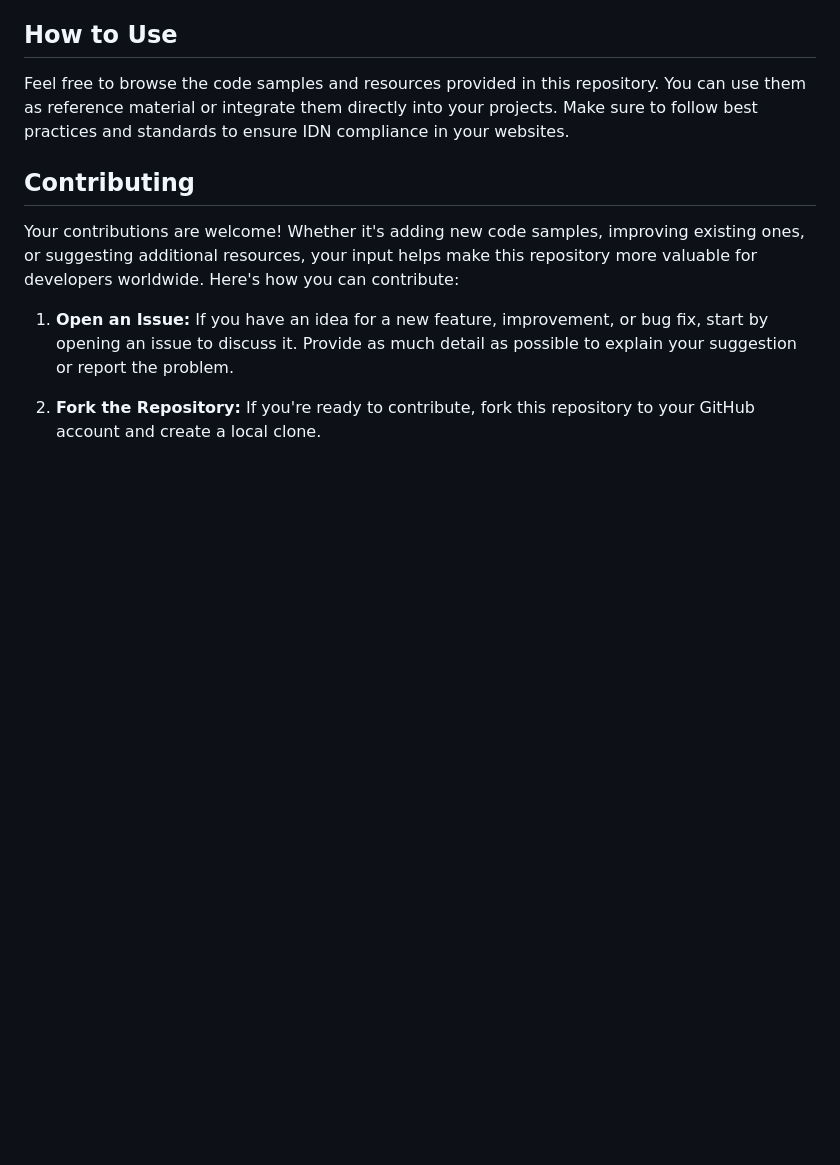
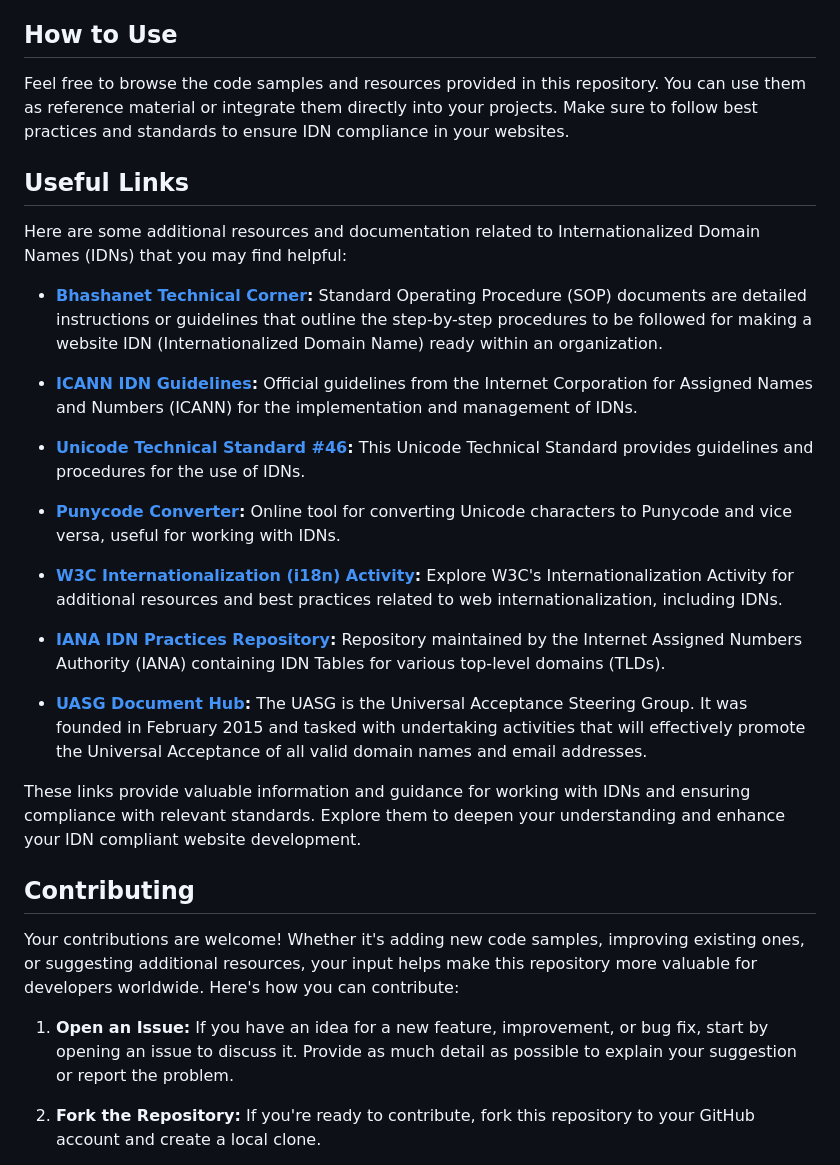
Before and after one commit to bhashanet/Bhashanet-idn-compliant-website-samples, a Markdown page: README.md, the part around the change. Rendered like a GitHub page; blank space fills up the shorter version.

Commit message:
Added Usefull Links

```diff
--- a/README.md
+++ b/README.md
@@ -19,6 +19,27 @@ The purpose of this repository is to provide developers with examples and best p
 ## How to Use
 
 Feel free to browse the code samples and resources provided in this repository. You can use them as reference material or integrate them directly into your projects. Make sure to follow best practices and standards to ensure IDN compliance in your websites.
+
+## Useful Links
+
+Here are some additional resources and documentation related to Internationalized Domain Names (IDNs) that you may find helpful:
+
+- **[Bhashanet Technical Corner](https://bhashanet.in/sop_document_page):** Standard Operating Procedure (SOP) documents are detailed instructions or guidelines that outline the step-by-step procedures to be followed for making a website IDN (Internationalized Domain Name) ready within an organization.
+
+- **[ICANN IDN Guidelines](https://www.icann.org/resources/pages/idn-guidelines-2013-08-21-en):** Official guidelines from the Internet Corporation for Assigned Names and Numbers (ICANN) for the implementation and management of IDNs.
+
+- **[Unicode Technical Standard #46](https://unicode.org/reports/tr46/):** This Unicode Technical Standard provides guidelines and procedures for the use of IDNs.
+
+- **[Punycode Converter](https://www.punycoder.com/):** Online tool for converting Unicode characters to Punycode and vice versa, useful for working with IDNs.
+
+- **[W3C Internationalization (i18n) Activity](https://www.w3.org/International/):** Explore W3C's Internationalization Activity for additional resources and best practices related to web internationalization, including IDNs.
+
+- **[IANA IDN Practices Repository](https://www.iana.org/domains/idn-tables):** Repository maintained by the Internet Assigned Numbers Authority (IANA) containing IDN Tables for various top-level domains (TLDs).
+
+- **[UASG Document Hub](https://uasg.tech/document-hub/):** The UASG is the Universal Acceptance Steering Group. It was founded in February 2015 and tasked with undertaking activities that will effectively promote the Universal Acceptance of all valid domain names and email addresses.
+
+These links provide valuable information and guidance for working with IDNs and ensuring compliance with relevant standards. Explore them to deepen your understanding and enhance your IDN compliant website development.
+
 
 ## Contributing
 
```
